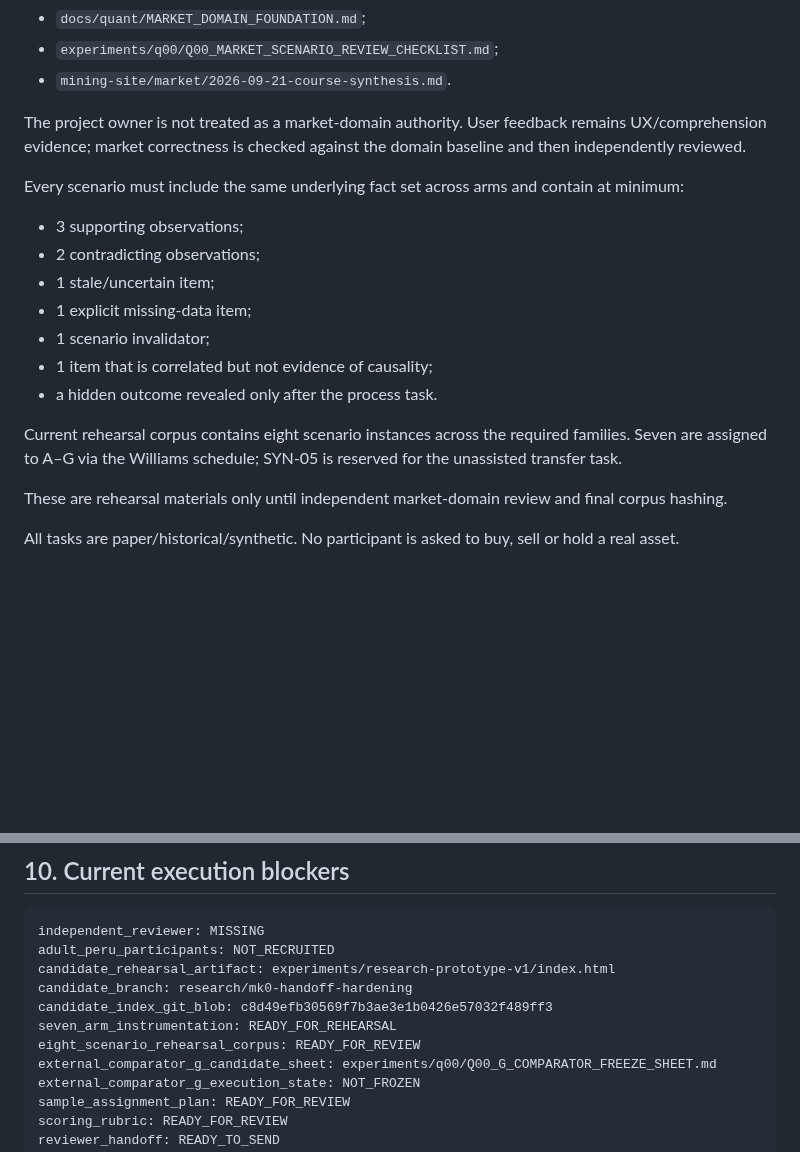
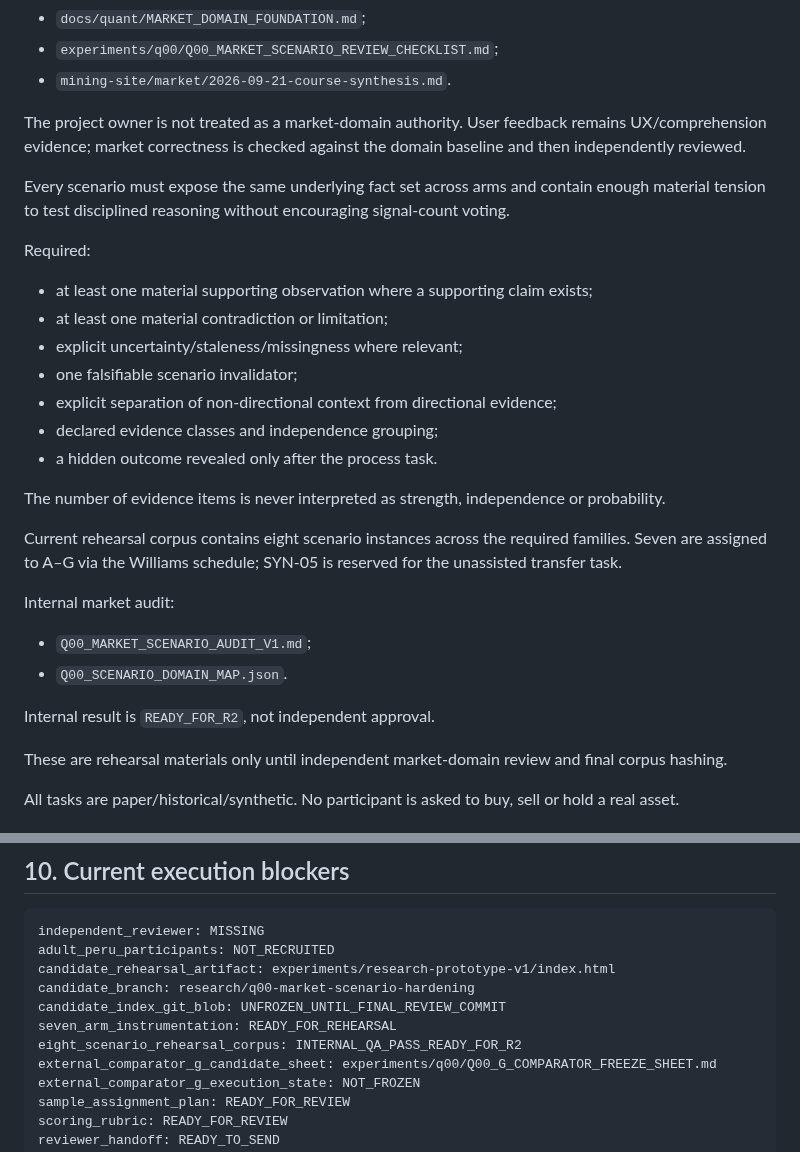
Before and after one commit to Em3rc0d/SOPHROSYNE, a Markdown page: experiments/q00/Q00_EXECUTION_KIT.md, 2 parts joined by grey strips. Rendered like a GitHub page; blank space fills up the shorter version.

Commit message:
research: align Q00 corpus contract with market-domain QA

```diff
--- a/experiments/q00/Q00_EXECUTION_KIT.md
+++ b/experiments/q00/Q00_EXECUTION_KIT.md
@@ -45,16 +45,26 @@ Internal market-domain QA before independent R2:
 
 The project owner is not treated as a market-domain authority. User feedback remains UX/comprehension evidence; market correctness is checked against the domain baseline and then independently reviewed.
 
-Every scenario must include the same underlying fact set across arms and contain at minimum:
-- 3 supporting observations;
-- 2 contradicting observations;
-- 1 stale/uncertain item;
-- 1 explicit missing-data item;
-- 1 scenario invalidator;
-- 1 item that is correlated but not evidence of causality;
+Every scenario must expose the same underlying fact set across arms and contain enough material tension to test disciplined reasoning without encouraging signal-count voting.
+
+Required:
+- at least one material supporting observation where a supporting claim exists;
+- at least one material contradiction or limitation;
+- explicit uncertainty/staleness/missingness where relevant;
+- one falsifiable scenario invalidator;
+- explicit separation of non-directional context from directional evidence;
+- declared evidence classes and independence grouping;
 - a hidden outcome revealed only after the process task.
 
+The number of evidence items is never interpreted as strength, independence or probability.
+
 Current rehearsal corpus contains eight scenario instances across the required families. Seven are assigned to A–G via the Williams schedule; SYN-05 is reserved for the unassisted transfer task.
+
+Internal market audit:
+- `Q00_MARKET_SCENARIO_AUDIT_V1.md`;
+- `Q00_SCENARIO_DOMAIN_MAP.json`.
+
+Internal result is `READY_FOR_R2`, not independent approval.
 
 These are rehearsal materials only until independent market-domain review and final corpus hashing.
 
@@ -163,10 +173,10 @@ Q00 cannot move to `PRE_REGISTERED` until all are frozen:
 independent_reviewer: MISSING
 adult_peru_participants: NOT_RECRUITED
 candidate_rehearsal_artifact: experiments/research-prototype-v1/index.html
-candidate_branch: research/mk0-handoff-hardening
-candidate_index_git_blob: c8d49efb30569f7b3ae3e1b0426e57032f489ff3
+candidate_branch: research/q00-market-scenario-hardening
+candidate_index_git_blob: UNFROZEN_UNTIL_FINAL_REVIEW_COMMIT
 seven_arm_instrumentation: READY_FOR_REHEARSAL
-eight_scenario_rehearsal_corpus: READY_FOR_REVIEW
+eight_scenario_rehearsal_corpus: INTERNAL_QA_PASS_READY_FOR_R2
 external_comparator_g_candidate_sheet: experiments/q00/Q00_G_COMPARATOR_FREEZE_SHEET.md
 external_comparator_g_execution_state: NOT_FROZEN
 sample_assignment_plan: READY_FOR_REVIEW
```
